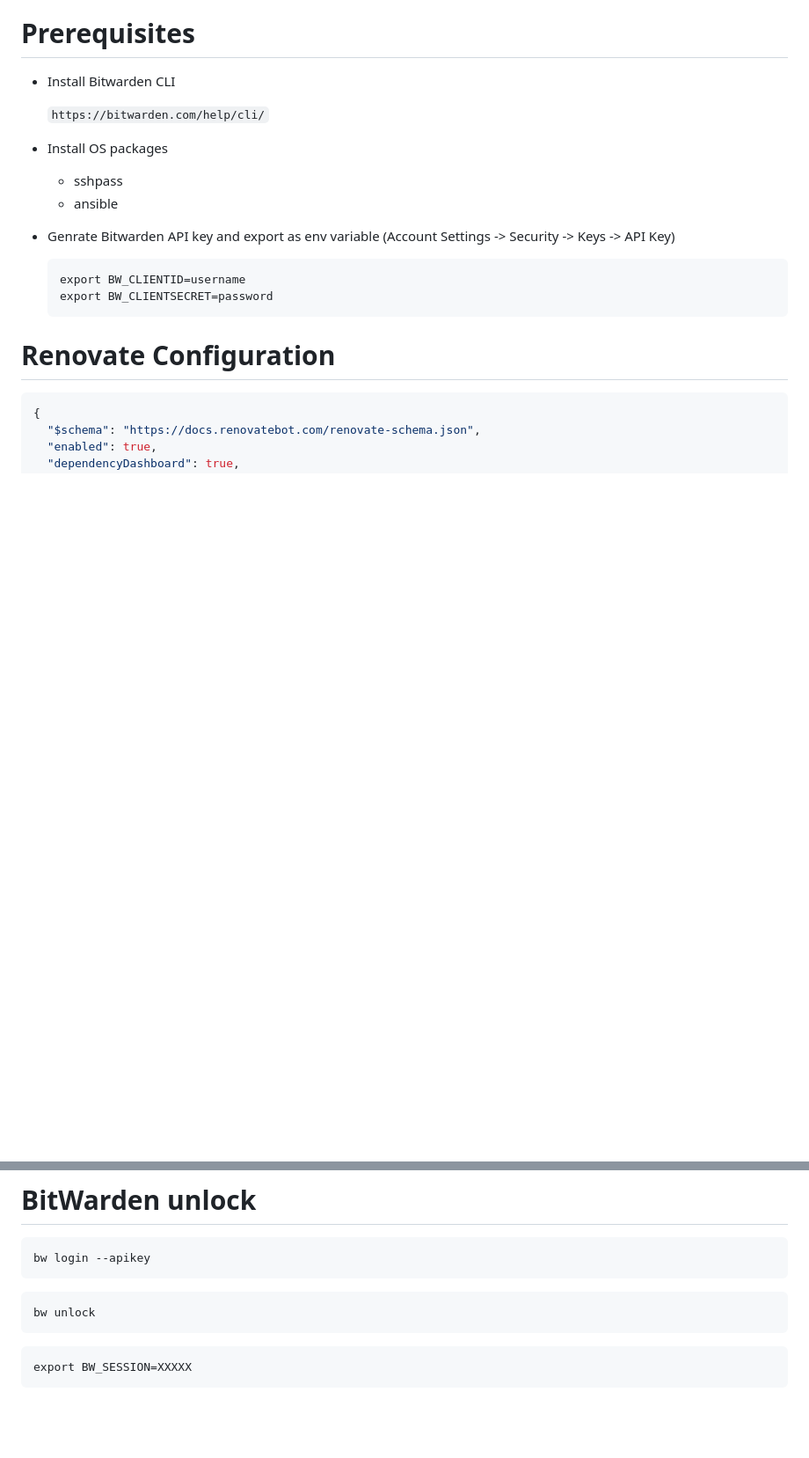
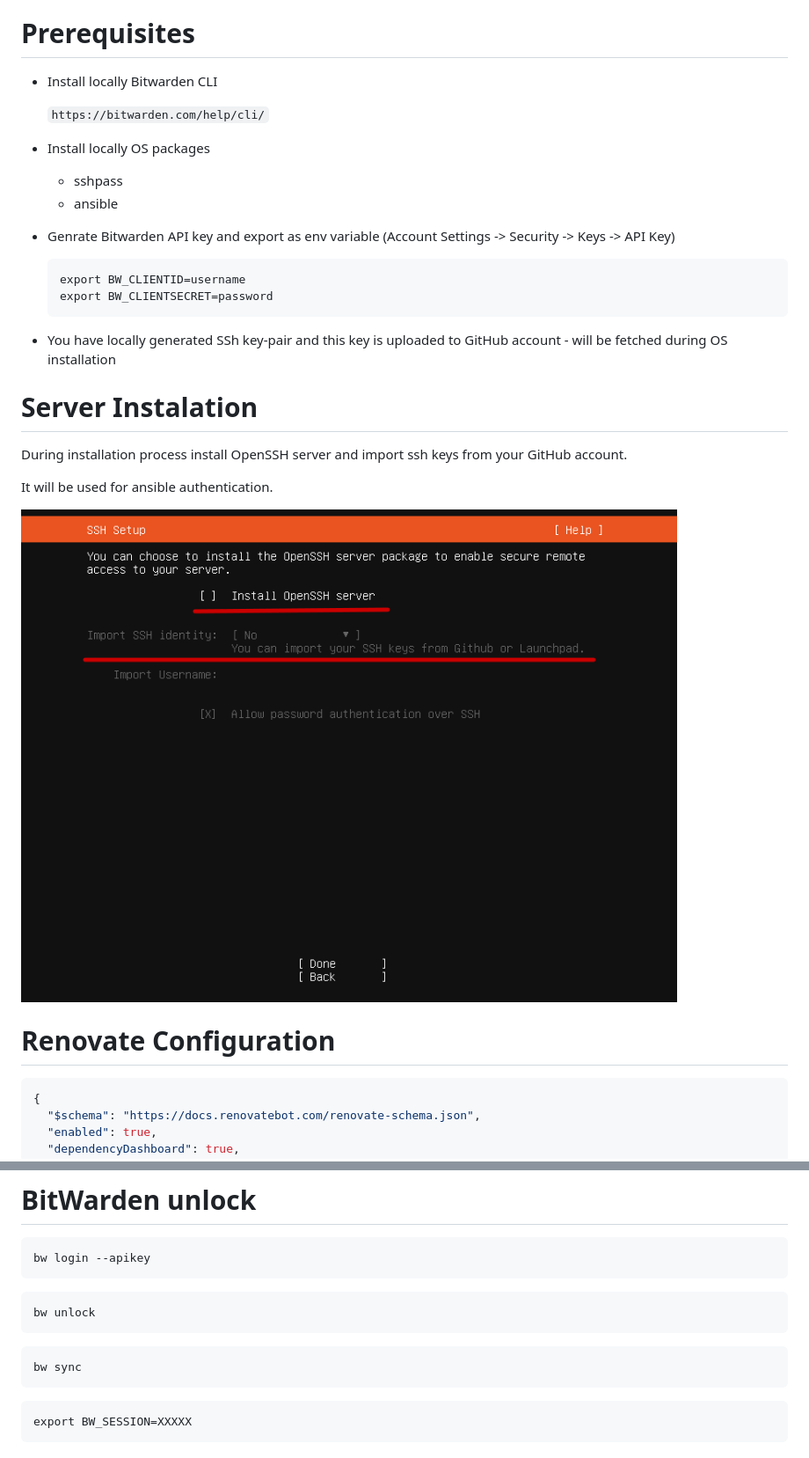
Before and after one commit to przemekgorzynski/Home_Infra, a Markdown page: README.md, 2 parts joined by grey strips. Shown at 88% size. Rendered like a GitHub page; pictures changed too: docs/images/import_ssh.png (added); blank space fills up the shorter version.

Commit message:
update config (#21)

````diff
--- a/README.md
+++ b/README.md
@@ -4,11 +4,11 @@ Home infrastructure configuration
 
 # Prerequisites
 
-- Install Bitwarden CLI
+- Install locally Bitwarden CLI
 
     `https://bitwarden.com/help/cli/`
 
-- Install OS packages
+- Install locally OS packages
     - sshpass
     - ansible
 
@@ -17,6 +17,15 @@ Home infrastructure configuration
     export BW_CLIENTID=username
     export BW_CLIENTSECRET=password
     ```
+
+- You have locally generated SSh key-pair and this key is uploaded to GitHub account - will be fetched during OS installation
+# Server Instalation
+
+During installation process install OpenSSH server and import ssh keys from your GitHub account.
+
+It will be used for ansible authentication.
+
+![image info](docs/images/import_ssh.png)
 
 # Renovate Configuration
 
@@ -69,6 +78,10 @@ bw unlock
 ```
 
 ```
+bw sync
+```
+
+```
 export BW_SESSION=XXXXX
 ```
 
````
Also changed, not shown: 6 other files.
